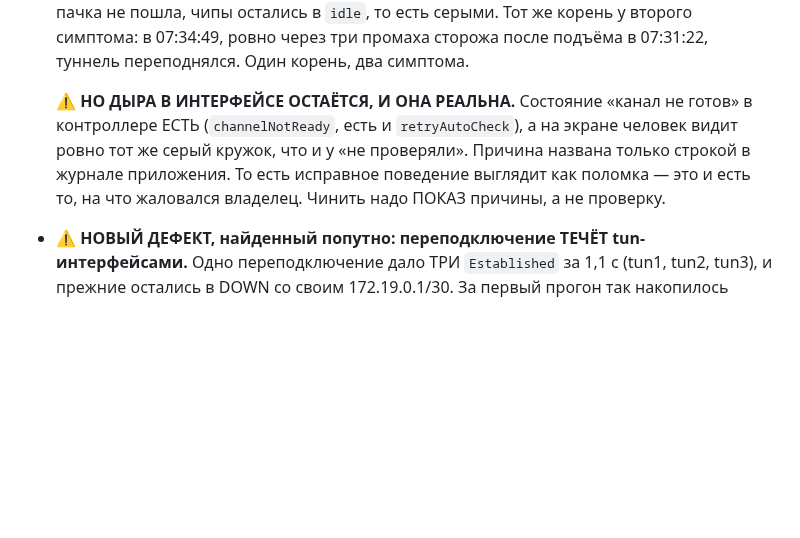
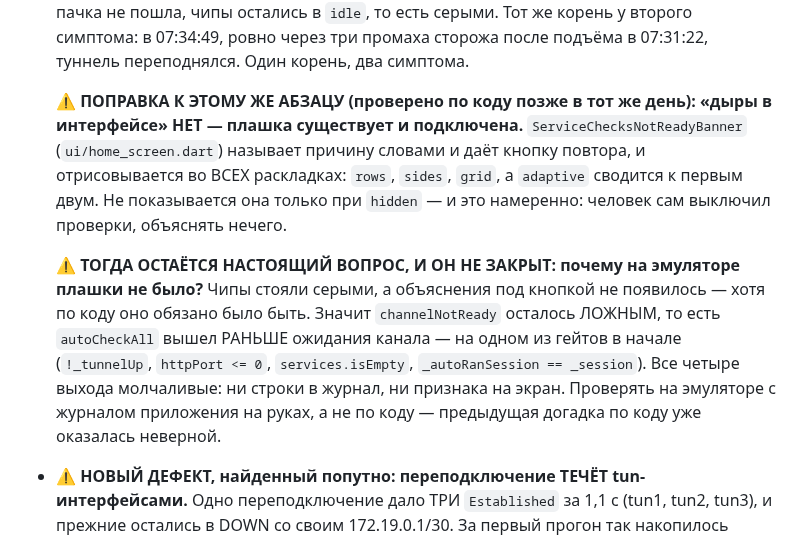
Before and after one commit to Solat228/silentgate, a Markdown page: docs/BACKLOG.md, the part around the change. Drawn GitHub-style; blank space fills up the shorter version.

Commit message:
Поправка: «дыры в интерфейсе» с плашкой нет, вопрос в другом
Утром я записал, что состояние «канал не готов» некому показать. Это неверно:
ServiceChecksNotReadyBanner существует, называет причину словами, даёт кнопку
повтора и отрисовывается во ВСЕХ раскладках — rows, sides, grid, а adaptive
сводится к первым двум. Не показывается только при hidden, и намеренно:
человек сам выключил проверки.

Настоящий вопрос остаётся открытым: почему на эмуляторе плашки не было при
серых чипах. Значит channelNotReady осталось ложным, то есть autoCheckAll
вышел раньше ожидания канала — на одном из четырёх гейтов в начале. Все
четыре выхода молчаливые: ни строки в журнал, ни признака на экран.

Проверять с журналом приложения на руках: догадка по коду уже один раз
оказалась неверной, и вторую записывать как факт не буду.

Co-Authored-By: Claude Opus 5 (1M context) <noreply@anthropic.com>

```diff
--- a/docs/BACKLOG.md
+++ b/docs/BACKLOG.md
@@ -92,11 +92,19 @@
   остались в `idle`, то есть серыми. Тот же корень у второго симптома: в 07:34:49, ровно через
   три промаха сторожа после подъёма в 07:31:22, туннель переподнялся. Один корень, два симптома.
 
-  ⚠️ **НО ДЫРА В ИНТЕРФЕЙСЕ ОСТАЁТСЯ, И ОНА РЕАЛЬНА.** Состояние «канал не готов» в контроллере
-  ЕСТЬ (`channelNotReady`, есть и `retryAutoCheck`), а на экране человек видит ровно тот же
-  серый кружок, что и у «не проверяли». Причина названа только строкой в журнале приложения.
-  То есть исправное поведение выглядит как поломка — это и есть то, на что жаловался владелец.
-  Чинить надо ПОКАЗ причины, а не проверку.
+  ⚠️ **ПОПРАВКА К ЭТОМУ ЖЕ АБЗАЦУ (проверено по коду позже в тот же день): «дыры в интерфейсе»
+  НЕТ — плашка существует и подключена.** `ServiceChecksNotReadyBanner`
+  (`ui/home_screen.dart`) называет причину словами и даёт кнопку повтора, и отрисовывается во
+  ВСЕХ раскладках: `rows`, `sides`, `grid`, а `adaptive` сводится к первым двум. Не показывается
+  она только при `hidden` — и это намеренно: человек сам выключил проверки, объяснять нечего.
+
+  ⚠️ **ТОГДА ОСТАЁТСЯ НАСТОЯЩИЙ ВОПРОС, И ОН НЕ ЗАКРЫТ: почему на эмуляторе плашки не было?**
+  Чипы стояли серыми, а объяснения под кнопкой не появилось — хотя по коду оно обязано было
+  быть. Значит `channelNotReady` осталось ЛОЖНЫМ, то есть `autoCheckAll` вышел РАНЬШЕ ожидания
+  канала — на одном из гейтов в начале (`!_tunnelUp`, `httpPort <= 0`, `services.isEmpty`,
+  `_autoRanSession == _session`). Все четыре выхода молчаливые: ни строки в журнал, ни признака
+  на экран. Проверять на эмуляторе с журналом приложения на руках, а не по коду —
+  предыдущая догадка по коду уже оказалась неверной.
 
 * ⚠️ **НОВЫЙ ДЕФЕКТ, найденный попутно: переподключение ТЕЧЁТ tun-интерфейсами.** Одно
   переподключение дало ТРИ `Established` за 1,1 с (tun1, tun2, tun3), и прежние остались в DOWN
```
